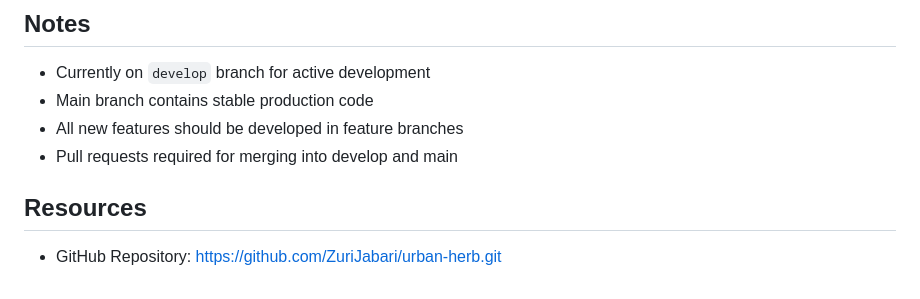
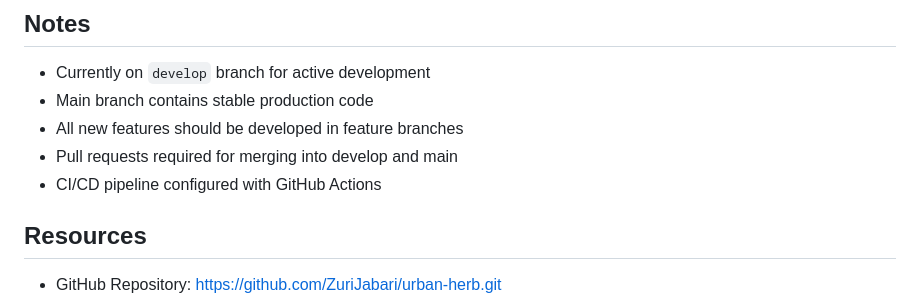
Before and after one commit to ZuriJabari/urban-herb, a Markdown page: continue.md, the part around the change. Drawn GitHub-style.

Commit message:
Add note about CI/CD pipeline

```diff
--- a/continue.md
+++ b/continue.md
@@ -112,6 +112,7 @@ The API follows RESTful principles with the following base URLs:
 - Main branch contains stable production code
 - All new features should be developed in feature branches
 - Pull requests required for merging into develop and main
+- CI/CD pipeline configured with GitHub Actions
 
 ## Resources
 - GitHub Repository: https://github.com/ZuriJabari/urban-herb.git
```
